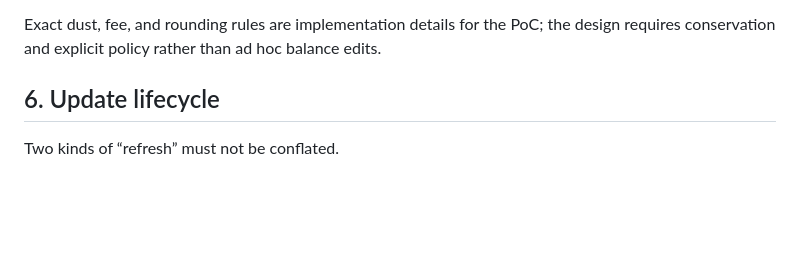
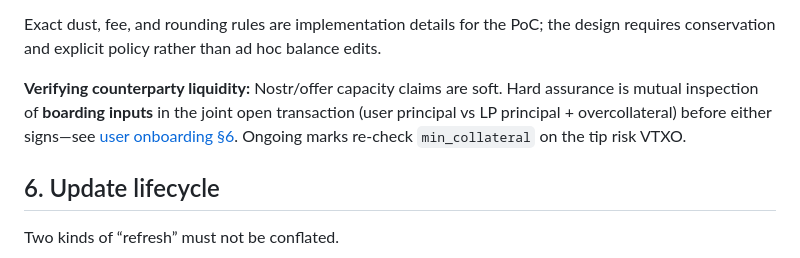
Before and after one commit to stableark/stableark, a Markdown page: DESIGN.md, the part around the change. Drawn GitHub-style; blank space fills up the shorter version.

```diff
--- a/DESIGN.md
+++ b/DESIGN.md
@@ -86,6 +86,8 @@ At every valid state `n`:
 - Sequence numbers increase monotonically; clients reject stale or forked proposals.
 
 Exact dust, fee, and rounding rules are implementation details for the PoC; the design requires conservation and explicit policy rather than ad hoc balance edits.
+
+**Verifying counterparty liquidity:** Nostr/offer capacity claims are soft. Hard assurance is mutual inspection of **boarding inputs** in the joint open transaction (user principal vs LP principal + overcollateral) before either signs—see [user onboarding §6](notes/user-onboarding.md#6-open-position-dual-fund--paired-vtxos). Ongoing marks re-check `min_collateral` on the tip risk VTXO.
 
 ## 6. Update lifecycle
 
```
Also changed, not shown: notes/user-onboarding.md (+19 -0 lines).
